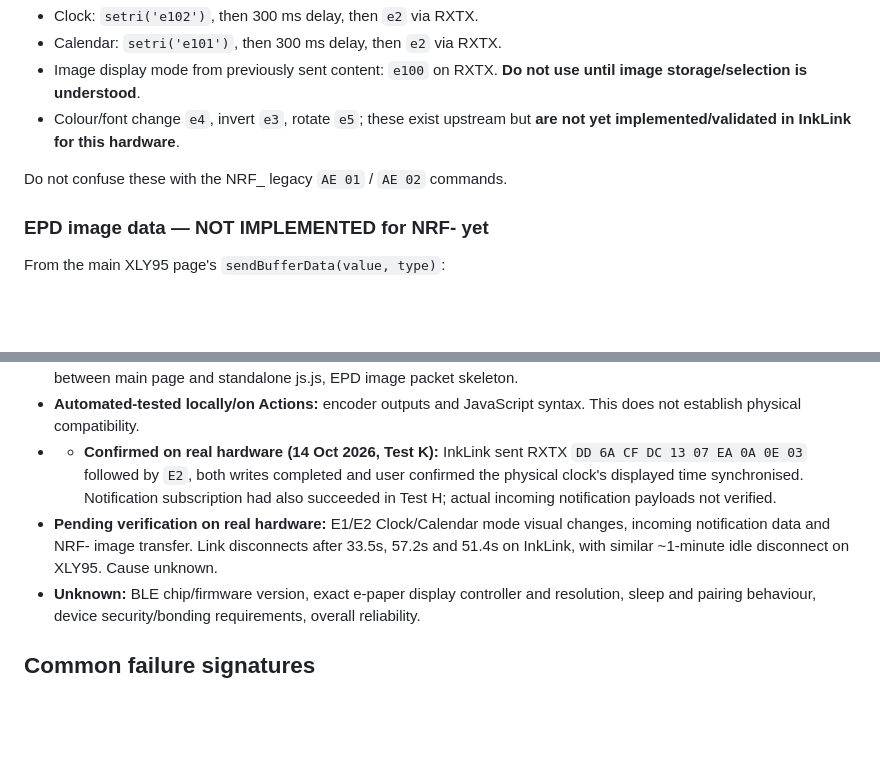
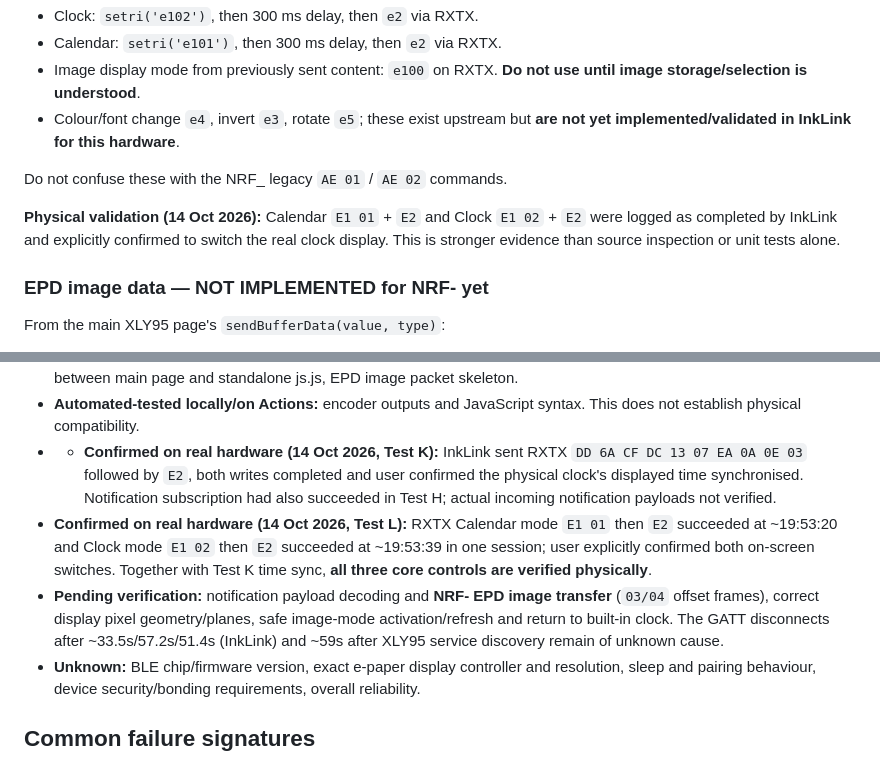
Before and after one commit to LioncityDownUnder/inklink-clock-studio, a Markdown page: docs/BLE_PROTOCOLS.md, 2 parts joined by grey strips. GitHub-like rendering; blank space fills up the shorter version.

Commit message:
Record physical verification of NRF- Calendar and Clock E1/E2 command effects

```diff
--- a/docs/BLE_PROTOCOLS.md
+++ b/docs/BLE_PROTOCOLS.md
@@ -63,6 +63,8 @@ Main page buttons explicitly use:
 
 Do not confuse these with the NRF_ legacy `AE 01` / `AE 02` commands.
 
+**Physical validation (14 Oct 2026):** Calendar `E1 01` + `E2` and Clock `E1 02` + `E2` were logged as completed by InkLink and explicitly confirmed to switch the real clock display. This is stronger evidence than source inspection or unit tests alone.
+
 ### EPD image data — NOT IMPLEMENTED for NRF- yet
 
 From the main XLY95 page's `sendBufferData(value, type)`:
@@ -90,7 +92,8 @@ Before implementing NRF- image upload, derive byte-exact test vectors from the o
 - **Confirmed from upstream source:** all UUIDs in table, time DD format, clock/calendar E1/E2 operations, differences between main page and standalone js.js, EPD image packet skeleton.
 - **Automated-tested locally/on Actions:** encoder outputs and JavaScript syntax. This does not establish physical compatibility.
 - - **Confirmed on real hardware (14 Oct 2026, Test K):** InkLink sent RXTX `DD 6A CF DC 13 07 EA 0A 0E 03` followed by `E2`, both writes completed and user confirmed the physical clock's displayed time synchronised. Notification subscription had also succeeded in Test H; actual incoming notification payloads not verified.
-- **Pending verification on real hardware:** E1/E2 Clock/Calendar mode visual changes, incoming notification data and NRF- image transfer. Link disconnects after 33.5s, 57.2s and 51.4s on InkLink, with similar ~1-minute idle disconnect on XLY95. Cause unknown.
+- **Confirmed on real hardware (14 Oct 2026, Test L):** RXTX Calendar mode `E1 01` then `E2` succeeded at ~19:53:20 and Clock mode `E1 02` then `E2` succeeded at ~19:53:39 in one session; user explicitly confirmed both on-screen switches. Together with Test K time sync, **all three core controls are verified physically**.
+- **Pending verification:** notification payload decoding and **NRF- EPD image transfer** (`03/04` offset frames), correct display pixel geometry/planes, safe image-mode activation/refresh and return to built-in clock. The GATT disconnects after ~33.5s/57.2s/51.4s (InkLink) and ~59s after XLY95 service discovery remain of unknown cause.
 - **Unknown:** BLE chip/firmware version, exact e-paper display controller and resolution, sleep and pairing behaviour, device security/bonding requirements, overall reliability.
 
 ## Common failure signatures
```
